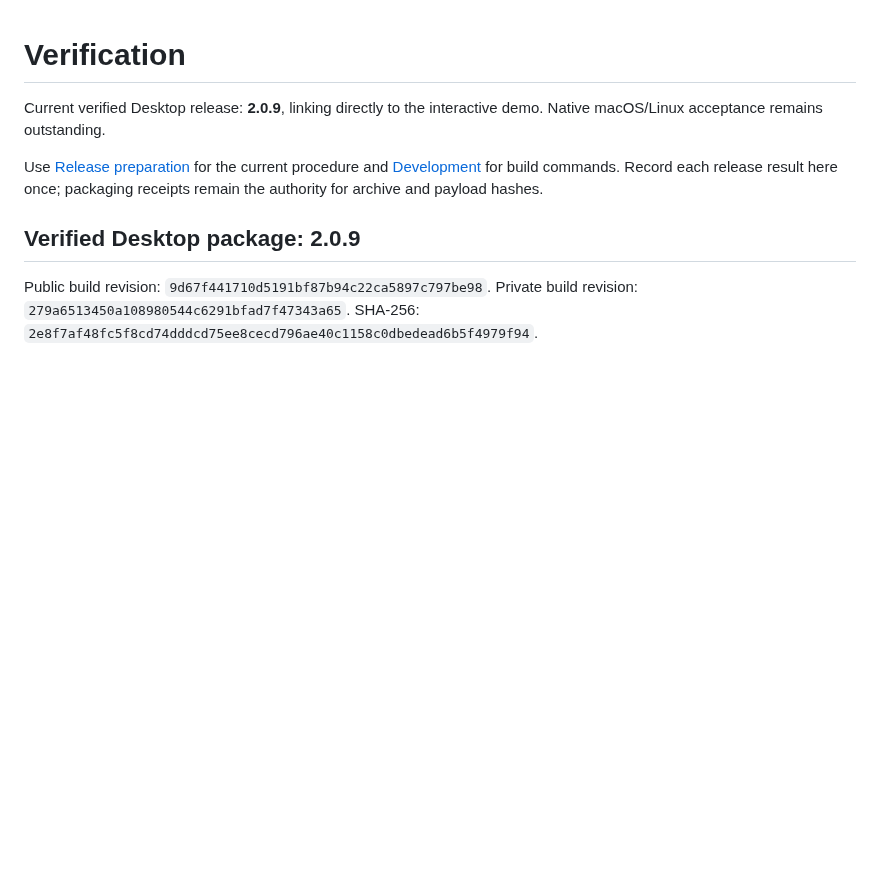
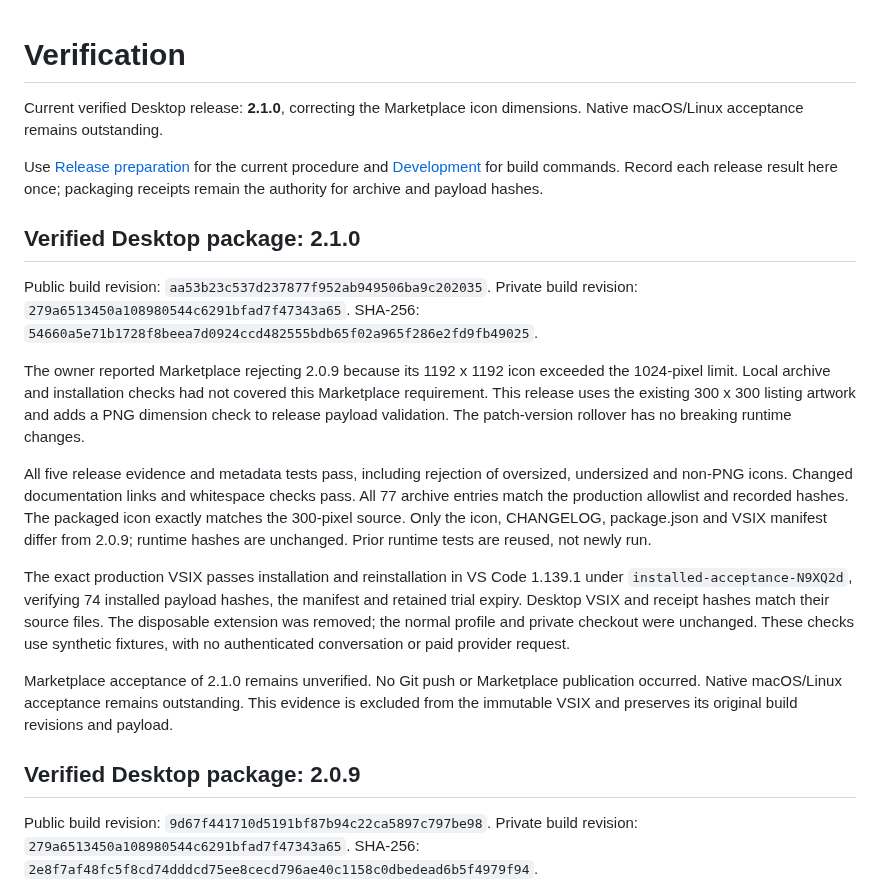
Before and after one commit to keenanselbee/codex-navigator, a Markdown page: docs/verification.md, the part around the change. Rendered like a GitHub page; blank space fills up the shorter version.

Commit message:
docs: record verified 2.1.0 Desktop release

```diff
--- a/docs/verification.md
+++ b/docs/verification.md
@@ -1,12 +1,45 @@
 Verification
 ============
 
-Current verified Desktop release: **2.0.9**, linking directly to the interactive demo.
+Current verified Desktop release: **2.1.0**, correcting the Marketplace icon dimensions.
 Native macOS/Linux acceptance remains outstanding.
 
 Use [Release preparation](marketplace-release.md) for the current procedure and
 [Development](development.md) for build commands. Record each release result here
 once; packaging receipts remain the authority for archive and payload hashes.
+
+
+Verified Desktop package: 2.1.0
+-------------------------------
+
+Public build revision: `aa53b23c537d237877f952ab949506ba9c202035`.
+Private build revision: `279a6513450a108980544c6291bfad7f47343a65`.
+SHA-256: `54660a5e71b1728f8beea7d0924ccd482555bdb65f02a965f286e2fd9fb49025`.
+
+The owner reported Marketplace rejecting 2.0.9 because its 1192 x 1192 icon
+exceeded the 1024-pixel limit. Local archive and installation checks had not
+covered this Marketplace requirement. This release uses the existing 300 x 300
+listing artwork and adds a PNG dimension check to release payload validation.
+The patch-version rollover has no breaking runtime changes.
+
+All five release evidence and metadata tests pass, including rejection of
+oversized, undersized and non-PNG icons. Changed documentation links and
+whitespace checks pass. All 77 archive entries match the production allowlist
+and recorded hashes. The packaged icon exactly matches the 300-pixel source.
+Only the icon, CHANGELOG, package.json and VSIX manifest differ from 2.0.9;
+runtime hashes are unchanged. Prior runtime tests are reused, not newly run.
+
+The exact production VSIX passes installation and reinstallation in VS Code
+1.139.1 under `installed-acceptance-N9XQ2d`, verifying 74 installed payload
+hashes, the manifest and retained trial expiry. Desktop VSIX and receipt hashes
+match their source files. The disposable extension was removed; the normal
+profile and private checkout were unchanged. These checks use synthetic fixtures,
+with no authenticated conversation or paid provider request.
+
+Marketplace acceptance of 2.1.0 remains unverified. No Git push or Marketplace
+publication occurred. Native macOS/Linux acceptance remains outstanding.
+This evidence is excluded from the immutable VSIX and preserves its original
+build revisions and payload.
 
 
 Verified Desktop package: 2.0.9
```
